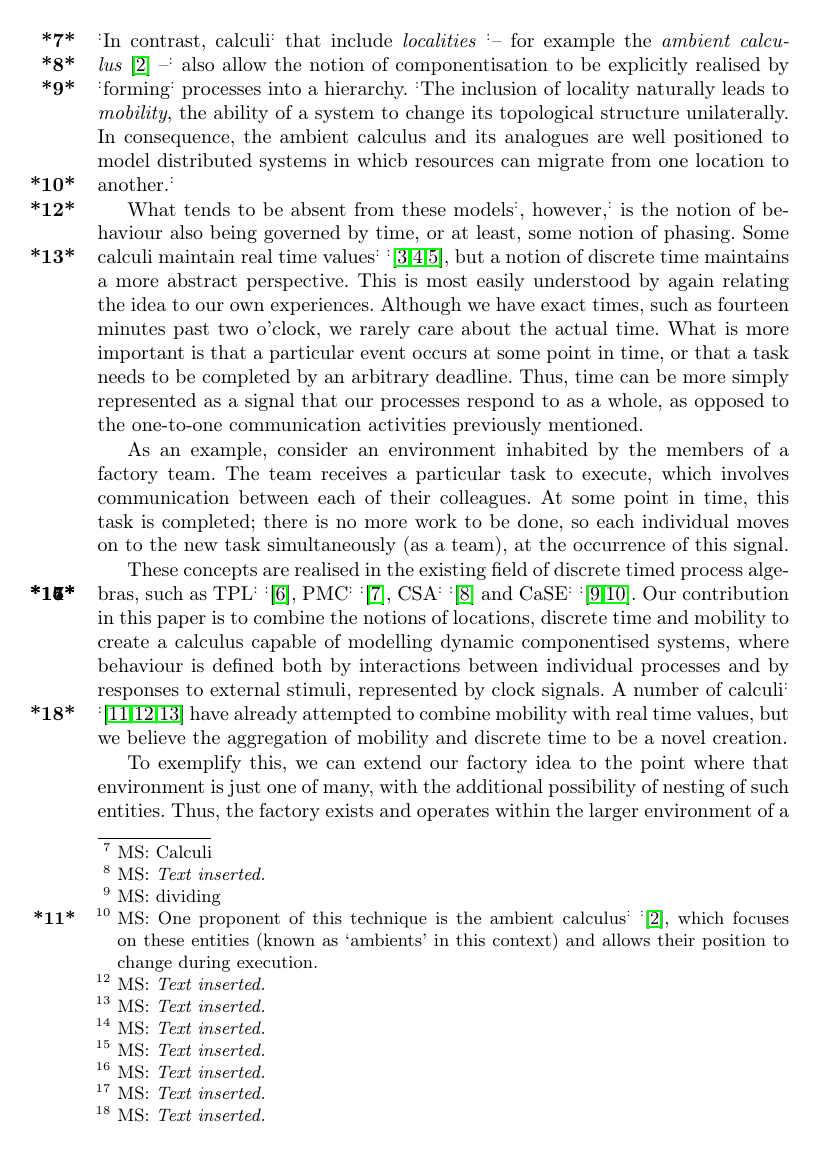
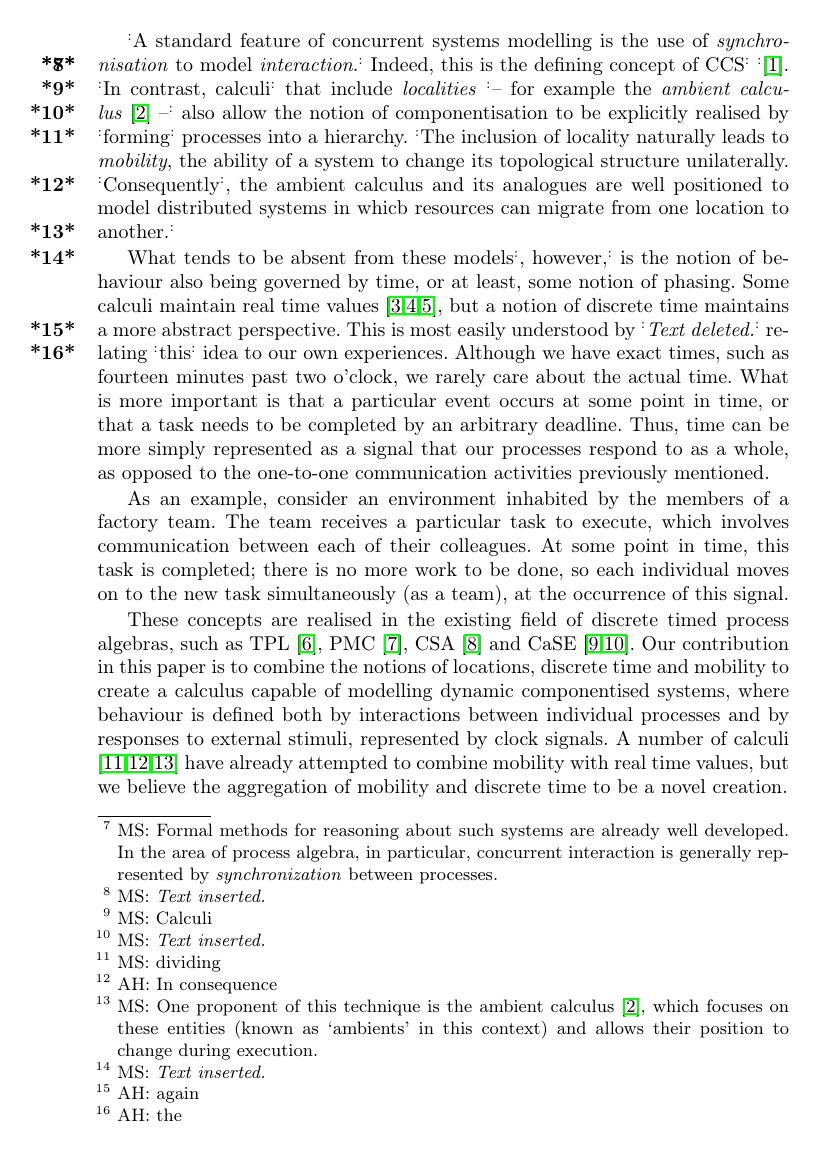
Before and after one commit to rzel/tnt-dynamite, a LaTeX paper (docs/papers/concur07/concur.tex): page 2 of 16. Compiled offline with pdfLaTeX.

Commit message:
2007-04-02  Andrew John Hughes  <andrew@dcs.shef.ac.uk>
	* docs/papers/concur07/concur.tex:
	Comments and changes based on Mike's comments.

```diff
--- a/docs/papers/concur07/concur.tex
+++ b/docs/papers/concur07/concur.tex
@@ -16,7 +16,7 @@
 
 \newtheorem{prop}{Proposition}
 
-\title{Clocked Mobile Systems}
+\title{Timed Mobile Systems}
 
 \author{Andrew Hughes\thanks{Corresponding author.} and Mike Stannett}
 
@@ -79,20 +84,21 @@ Indeed, this is the defining concept of CCS\MPS{\ADDTEXT}{ }\cite{milner:ccs}.
 \MPS{\ADDTEXT}{-- for example the \emph{ambient calculus} \cite{amb} --}
 also allow the notion of componentisation to be explicitly realised by \MPS{dividing}{forming}
 processes into a hierarchy.  \MPS{One proponent of this technique is the
-ambient calculus\MPS{\ADDTEXT}{ }\cite{amb}, which focuses on these entities (known as
+ambient calculus \cite{amb}, which focuses on these entities (known as
 `ambients' in this context) and allows their position to change during
 execution.}{The inclusion of locality naturally leads to \emph{mobility},
 the ability of a system to change its topological structure unilaterally.
-In consequence, the ambient calculus and its analogues are well positioned
+\AJH{In consequence}{Consequently}, the ambient calculus and its analogues are well positioned
 to model distributed systems in whicb resources can migrate from one
 location to another.}
 
-What tends to be absent from these models\MPS{\ADDTEXT}{, however,} is the notion of behaviour
-also being governed by time, or at least, some notion of phasing.  Some
-calculi maintain real time values\MPS{\ADDTEXT}{ }\cite{tccs,beaten:timing,brics:lee},
-but a notion of discrete time maintains a more abstract perspective.
-This is most easily understood by again relating the idea to our own
-experiences.  Although we have exact times, such as fourteen minutes
+What tends to be absent from these models\MPS{\ADDTEXT}{, however,} is
+the notion of behaviour also being governed by time, or at least, some
+notion of phasing.  Some calculi maintain real time
+values \cite{tccs,beaten:timing,brics:lee}, but a notion
+of discrete time maintains a more abstract perspective.  This is most
+easily understood by \AJH{again}{\DELTEXT} relating \AJH{the}{this} idea to our
+own experiences.  Although we have exact times, such as fourteen minutes
 past two o'clock, we rarely care about the actual time.  What is more
 important is that a particular event occurs at some point in time, or
 that a task needs to be completed by an arbitrary deadline.  Thus, time
@@ -108,13 +114,13 @@ each individual moves on to the new task simultaneously (as a team),
 at the occurrence of this signal.
 
 These concepts are realised in the existing field of discrete timed
-process algebras, such as TPL\MPS{\ADDTEXT}{ }\cite{hennessy:tpl}, PMC\MPS{\ADDTEXT}{ }\cite{pmc}, CSA\MPS{\ADDTEXT}{ }\cite{csa}
-and CaSE\MPS{\ADDTEXT}{ }\cite{case,norton05alg}.  Our contribution in this paper is to
+process algebras, such as TPL \cite{hennessy:tpl}, PMC \cite{pmc}, CSA \cite{csa}
+and CaSE \cite{case,norton05alg}.  Our contribution in this paper is to
 combine the notions of locations, discrete time and mobility to create a
 calculus capable of modelling dynamic componentised systems, where
 behaviour is defined both by interactions between individual processes
 and by responses to external stimuli, represented by clock signals.
-A number of calculi\MPS{\ADDTEXT}{ }\cite{lee:realtime,satoh:phd,webpi} have already
+A number of calculi \cite{lee:realtime,satoh:phd,webpi} have already
 attempted to combine mobility with real time values, but we believe the
 aggregation of mobility and discrete time to be a novel creation.
 
```
Also changed, not shown: docs/papers/concur07/concur.tex (13 more changed lines), 1 other file.
